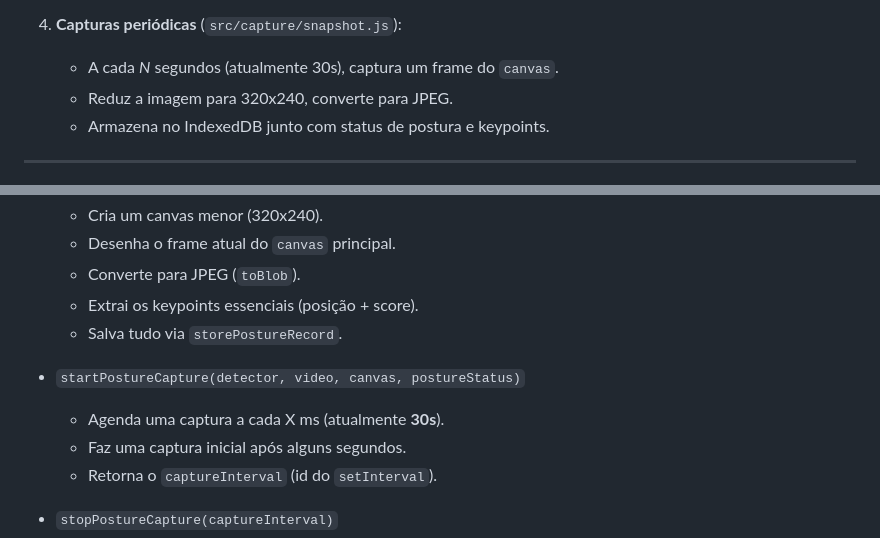
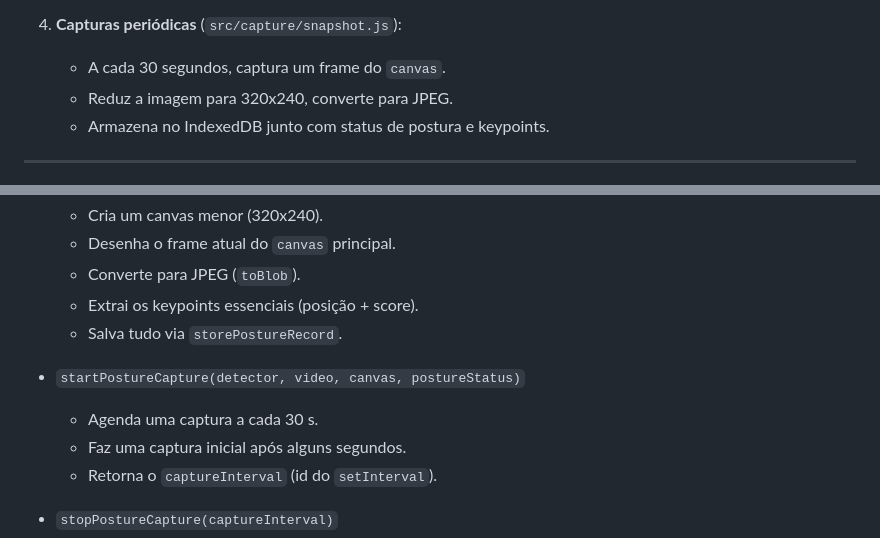
Before and after one commit to ViniciusEderman/PostureAnalyzer, a Markdown page: README.md, 2 parts joined by grey strips. GitHub-like rendering.

Commit message:
Clarify timing for posture capture in README

```diff
--- a/README.md
+++ b/README.md
@@ -62,7 +62,7 @@ O navegador irá pedir permissão para acessar a câmera.
    - Atualiza o texto de status com um **intervalo mínimo de 5s**, para evitar flicker.
 
 4. **Capturas periódicas** (`src/capture/snapshot.js`):
-   - A cada _N_ segundos (atualmente 30s), captura um frame do `canvas`.
+   - A cada 30 segundos, captura um frame do `canvas`.
    - Reduz a imagem para 320x240, converte para JPEG.
    - Armazena no IndexedDB junto com status de postura e keypoints.
 
@@ -250,7 +250,7 @@ Lida com a geração de screenshots e armazenamento periódico:
   - Salva tudo via `storePostureRecord`.
 
 - `startPostureCapture(detector, video, canvas, postureStatus)`
-  - Agenda uma captura a cada X ms (atualmente **30s**).
+  - Agenda uma captura a cada 30 s.
   - Faz uma captura inicial após alguns segundos.
   - Retorna o `captureInterval` (id do `setInterval`).
 
```
